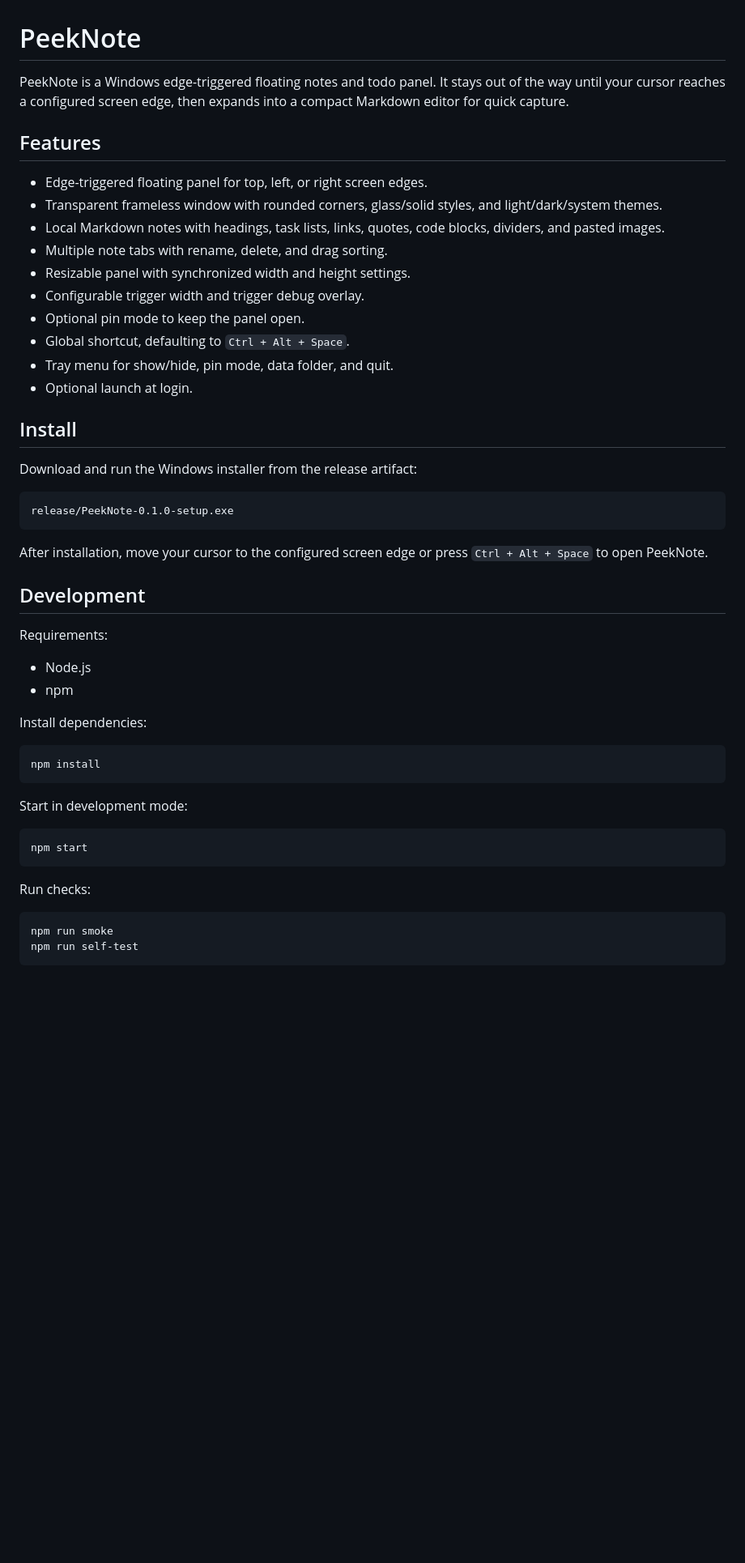
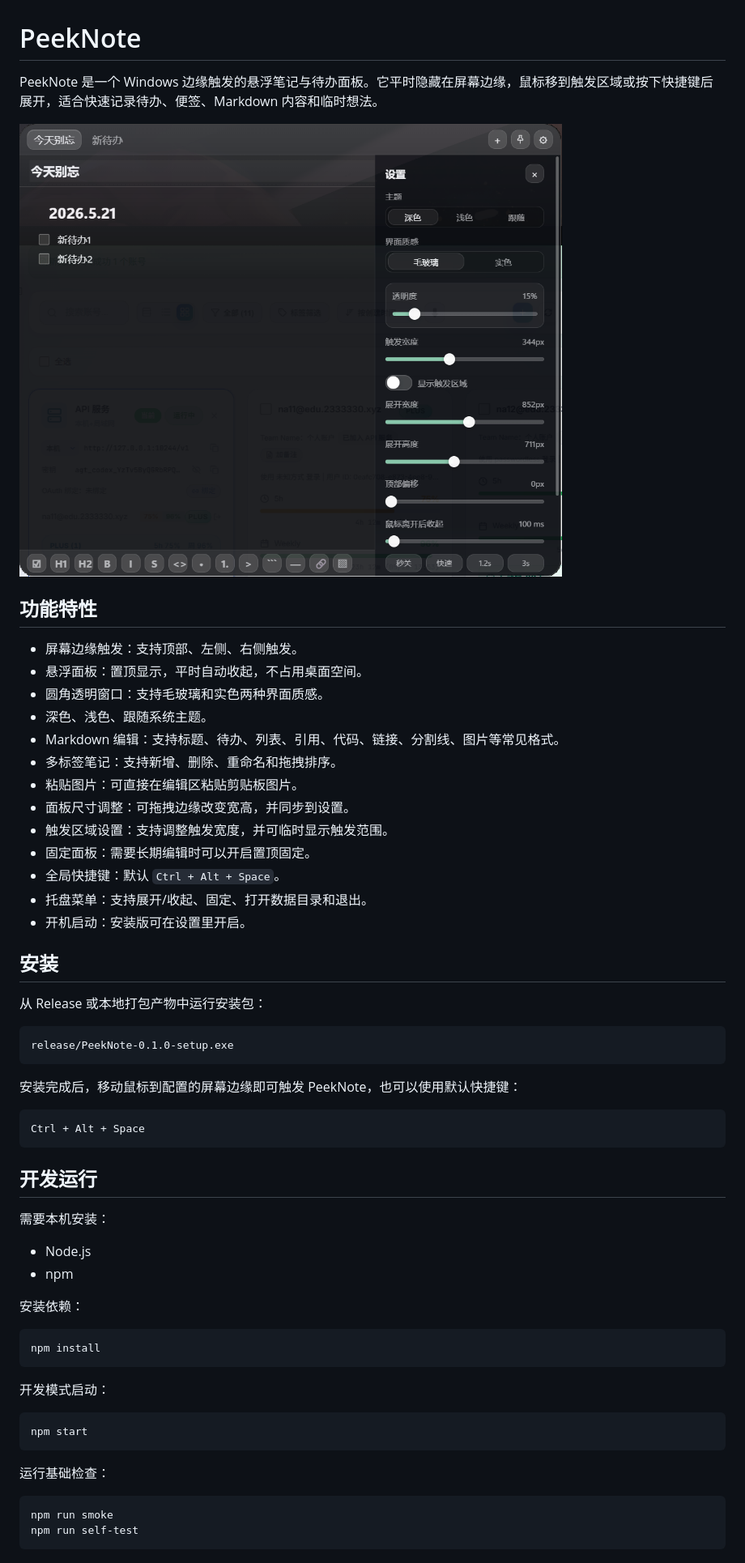
Before and after one commit to jyfdexh/PeekNote, a Markdown page: README.md, the part around the change printed below. Shown: that part at 81% size. Rendered like a GitHub page; pictures changed too: assets/peeknote-screenshot.png (added); blank space fills up the shorter version.

Commit message:
docs: add Chinese README and screenshot

````diff
--- a/README.md
+++ b/README.md
@@ -1,50 +1,59 @@
 # PeekNote
 
-PeekNote is a Windows edge-triggered floating notes and todo panel. It stays out of the way until your cursor reaches a configured screen edge, then expands into a compact Markdown editor for quick capture.
+PeekNote 是一个 Windows 边缘触发的悬浮笔记与待办面板。它平时隐藏在屏幕边缘，鼠标移到触发区域或按下快捷键后展开，适合快速记录待办、便签、Markdown 内容和临时想法。
 
-## Features
+![PeekNote 示例界面](assets/peeknote-screenshot.png)
 
-- Edge-triggered floating panel for top, left, or right screen edges.
-- Transparent frameless window with rounded corners, glass/solid styles, and light/dark/system themes.
-- Local Markdown notes with headings, task lists, links, quotes, code blocks, dividers, and pasted images.
-- Multiple note tabs with rename, delete, and drag sorting.
-- Resizable panel with synchronized width and height settings.
-- Configurable trigger width and trigger debug overlay.
-- Optional pin mode to keep the panel open.
-- Global shortcut, defaulting to `Ctrl + Alt + Space`.
-- Tray menu for show/hide, pin mode, data folder, and quit.
-- Optional launch at login.
+## 功能特性
 
-## Install
+- 屏幕边缘触发：支持顶部、左侧、右侧触发。
+- 悬浮面板：置顶显示，平时自动收起，不占用桌面空间。
+- 圆角透明窗口：支持毛玻璃和实色两种界面质感。
+- 深色、浅色、跟随系统主题。
+- Markdown 编辑：支持标题、待办、列表、引用、代码、链接、分割线、图片等常见格式。
+- 多标签笔记：支持新增、删除、重命名和拖拽排序。
+- 粘贴图片：可直接在编辑区粘贴剪贴板图片。
+- 面板尺寸调整：可拖拽边缘改变宽高，并同步到设置。
+- 触发区域设置：支持调整触发宽度，并可临时显示触发范围。
+- 固定面板：需要长期编辑时可以开启置顶固定。
+- 全局快捷键：默认 `Ctrl + Alt + Space`。
+- 托盘菜单：支持展开/收起、固定、打开数据目录和退出。
+- 开机启动：安装版可在设置里开启。
 
-Download and run the Windows installer from the release artifact:
+## 安装
+
+从 Release 或本地打包产物中运行安装包：
 
 ```text
 release/PeekNote-0.1.0-setup.exe
 ```
 
-After installation, move your cursor to the configured screen edge or press `Ctrl + Alt + Space` to open PeekNote.
+安装完成后，移动鼠标到配置的屏幕边缘即可触发 PeekNote，也可以使用默认快捷键：
 
-## Development
+```text
+Ctrl + Alt + Space
+```
 
-Requirements:
+## 开发运行
+
+需要本机安装：
 
 - Node.js
 - npm
 
-Install dependencies:
+安装依赖：
 
 ```powershell
 npm install
 ```
 
-Start in development mode:
+开发模式启动：
 
 ```powershell
 npm start
 ```
 
-Run checks:
+运行基础检查：
 
 ```powershell
 npm run smoke
````
Also changed, not shown: other parts of README.md (+20 -8 lines).
